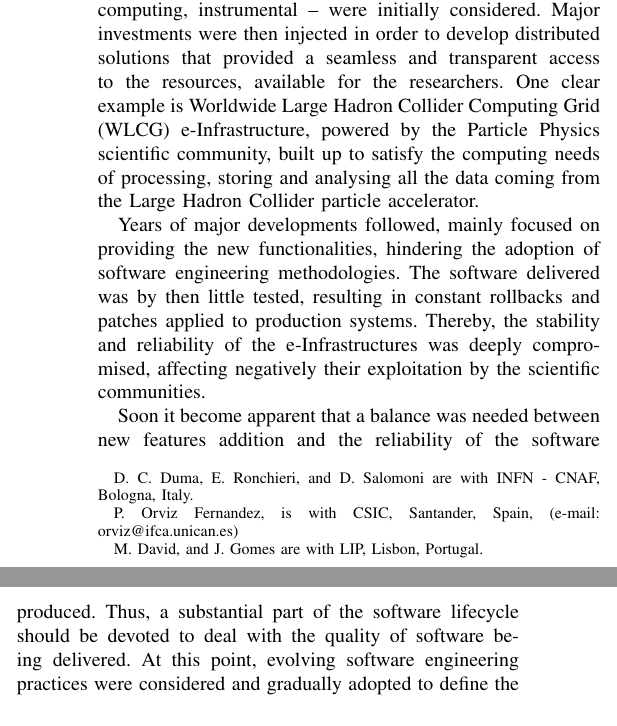
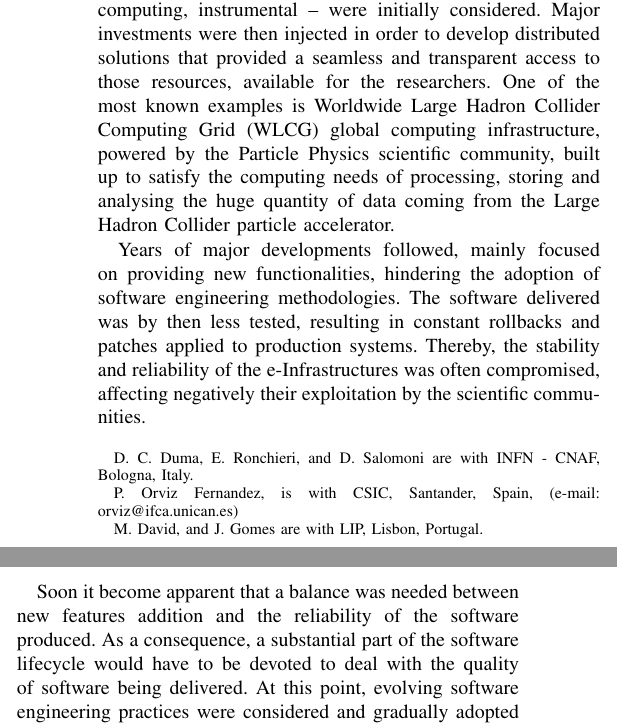
Before and after one commit to VibhutiDKhanduri/paper-ieee-software-reliability, a LaTeX paper (paper-ieee-trans.tex): two parts of the columns of page 1 of 8, joined at a grey line, cut so that both start at the same text. Compiled offline with pdfLaTeX; a missing font is replaced by an installed copy or a similar font; a LaTeX package or settings file that is missing is left out.

Commit message:
Update paper-ieee-trans.tex

```diff
--- a/paper-ieee-trans.tex
+++ b/paper-ieee-trans.tex
@@ -63,22 +63,22 @@ Techniques
 services to access distributed resources -- data, computing, instrumental --
 were initially considered. Major investments were then injected in order to
 develop distributed solutions that provided a seamless and transparent access
-to the resources, available for the researchers. One clear example is Worldwide
-Large Hadron Collider Computing Grid (WLCG) e-Infrastructure, powered by the
+to those resources, available for the researchers. One of the most known examples is Worldwide
+Large Hadron Collider Computing Grid (WLCG) global computing infrastructure, powered by the
 Particle Physics scientific community, built up to satisfy the computing needs
-of processing, storing and analysing all the data coming from the Large Hadron
+of processing, storing and analysing the huge quantity of data coming from the Large Hadron
 Collider particle accelerator.
 
-Years of major developments followed, mainly focused on providing the new
+Years of major developments followed, mainly focused on providing new
 functionalities, hindering the adoption of software engineering methodologies.
-The software delivered was by then little tested, resulting in constant
+The software delivered was by then less tested, resulting in constant
 rollbacks and patches applied to production systems. Thereby, the stability and
-reliability of the e-Infrastructures was deeply compromised, affecting
+reliability of the e-Infrastructures was often compromised, affecting
 negatively their exploitation by the scientific communities.
 
 Soon it become apparent that a balance was needed between new features addition
-and the reliability of the software produced. Thus, a substantial part of the
-software lifecycle should be devoted to deal with the quality of software being
+and the reliability of the software produced. As a consequence, a substantial part of the
+software lifecycle would have to be devoted to deal with the quality of software being
 delivered. At this point, evolving software engineering practices were
 considered and gradually adopted to define the quality procedures, team
 organization and pilot testbeds.
```
